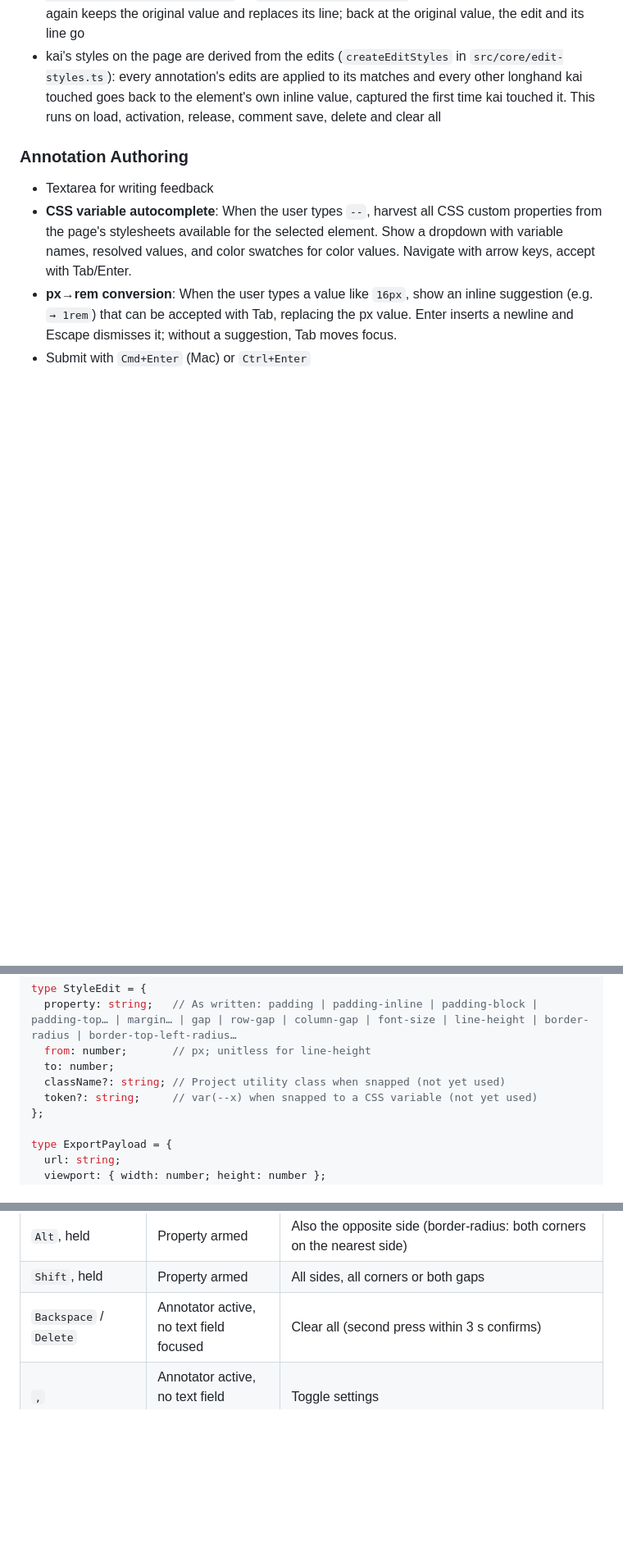
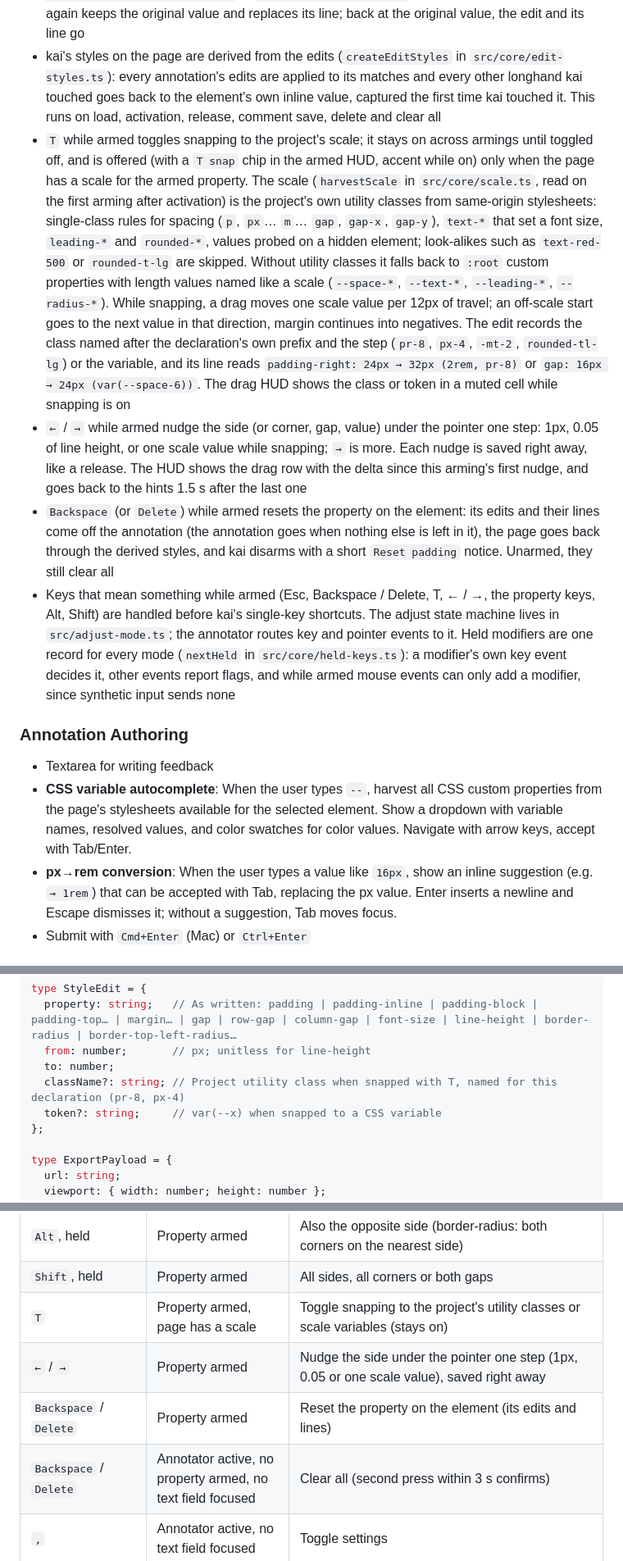
Before and after one commit to hfrdmnk/kai, a Markdown page: SPEC.md, 3 parts joined by grey strips. Shown at 82% size. Drawn GitHub-style; blank space fills up the shorter version.

```diff
--- a/SPEC.md
+++ b/SPEC.md
@@ -77,6 +77,10 @@ No React, no Svelte, no Vue. Pure vanilla TypeScript compiled to a single IIFE b
 - The HUD stays one 32px line. Armed: a side or corner glyph (changing ones in accent), the property and its current value as CSS shorthand, and the modifier chips, lit while held (`⌥ axis · ⇧ all`; B `⌥ side · ⇧ all`; G `⇧ both`). Dragging: the declaration, its new value and the signed delta (`padding-right  35px  +11px`) in fixed-width tabular cells; several declarations at once show as one row named after the shorthand (`padding`, `gap`, `border-radius (right)`), valued at the grabbed side or corner. The pill only grows during a drag. After release, `✓ Annotation 3` or `✓ Added to annotation 3` shows for 1.2 s, display only
 - Release writes the change into the element's annotation (the one `resolveAnnotation` finds), creating one with an empty comment if needed. Each edit is stored in its shortest form (all four sides equal → `padding`, left and right → `padding-inline`, top and bottom → `padding-block`, else single sides; likewise `gap` and `border-radius`) and has a comment line, e.g. `padding-right: 24px → 34px (2.125rem)` or `line-height: 1.55 → 1.6`. Editing an adjusted property again keeps the original value and replaces its line; back at the original value, the edit and its line go
 - kai's styles on the page are derived from the edits (`createEditStyles` in `src/core/edit-styles.ts`): every annotation's edits are applied to its matches and every other longhand kai touched goes back to the element's own inline value, captured the first time kai touched it. This runs on load, activation, release, comment save, delete and clear all
+- `T` while armed toggles snapping to the project's scale; it stays on across armings until toggled off, and is offered (with a `T snap` chip in the armed HUD, accent while on) only when the page has a scale for the armed property. The scale (`harvestScale` in `src/core/scale.ts`, read on the first arming after activation) is the project's own utility classes from same-origin stylesheets: single-class rules for spacing (`p`, `px`… `m`… `gap`, `gap-x`, `gap-y`), `text-*` that set a font size, `leading-*` and `rounded-*`, values probed on a hidden element; look-alikes such as `text-red-500` or `rounded-t-lg` are skipped. Without utility classes it falls back to `:root` custom properties with length values named like a scale (`--space-*`, `--text-*`, `--leading-*`, `--radius-*`). While snapping, a drag moves one scale value per 12px of travel; an off-scale start goes to the next value in that direction, margin continues into negatives. The edit records the class named after the declaration's own prefix and the step (`pr-8`, `px-4`, `-mt-2`, `rounded-tl-lg`) or the variable, and its line reads `padding-right: 24px → 32px (2rem, pr-8)` or `gap: 16px → 24px (var(--space-6))`. The drag HUD shows the class or token in a muted cell while snapping is on
+- `←` / `→` while armed nudge the side (or corner, gap, value) under the pointer one step: 1px, 0.05 of line height, or one scale value while snapping; `→` is more. Each nudge is saved right away, like a release. The HUD shows the drag row with the delta since this arming's first nudge, and goes back to the hints 1.5 s after the last one
+- `Backspace` (or `Delete`) while armed resets the property on the element: its edits and their lines come off the annotation (the annotation goes when nothing else is left in it), the page goes back through the derived styles, and kai disarms with a short `Reset padding` notice. Unarmed, they still clear all
+- Keys that mean something while armed (Esc, Backspace / Delete, T, ← / →, the property keys, Alt, Shift) are handled before kai's single-key shortcuts. The adjust state machine lives in `src/adjust-mode.ts`; the annotator routes key and pointer events to it. Held modifiers are one record for every mode (`nextHeld` in `src/core/held-keys.ts`): a modifier's own key event decides it, other events report flags, and while armed mouse events can only add a modifier, since synthetic input sends none
 
 ### Annotation Authoring
 - Textarea for writing feedback
@@ -125,8 +129,8 @@ type StyleEdit = {
   property: string;   // As written: padding | padding-inline | padding-block | padding-top… | margin… | gap | row-gap | column-gap | font-size | line-height | border-radius | border-top-left-radius…
   from: number;       // px; unitless for line-height
   to: number;
-  className?: string; // Project utility class when snapped (not yet used)
-  token?: string;     // var(--x) when snapped to a CSS variable (not yet used)
+  className?: string; // Project utility class when snapped with T, named for this declaration (pr-8, px-4)
+  token?: string;     // var(--x) when snapped to a CSS variable
 };
 
 type ExportPayload = {
@@ -184,7 +188,10 @@ All kai UI layers sit at the top of the stacking context, above any host page co
 | Drag | Property armed | Adjust the nearest side or corner (gap: main axis or drag axis); release adds it to the annotation |
 | `Alt`, held | Property armed | Also the opposite side (border-radius: both corners on the nearest side) |
 | `Shift`, held | Property armed | All sides, all corners or both gaps |
-| `Backspace` / `Delete` | Annotator active, no text field focused | Clear all (second press within 3 s confirms) |
+| `T` | Property armed, page has a scale | Toggle snapping to the project's utility classes or scale variables (stays on) |
+| `←` / `→` | Property armed | Nudge the side under the pointer one step (1px, 0.05 or one scale value), saved right away |
+| `Backspace` / `Delete` | Property armed | Reset the property on the element (its edits and lines) |
+| `Backspace` / `Delete` | Annotator active, no property armed, no text field focused | Clear all (second press within 3 s confirms) |
 | `,` | Annotator active, no text field focused | Toggle settings |
 | `I` | Annotator active, no text field focused | Toggle interaction / annotation mode |
 | `?` | Annotator active, no text field focused | Toggle shortcut reference for all modes |
```
Also changed, not shown: CHANGELOG.md (+2 -0 lines), README.md (+10 -1 lines).
